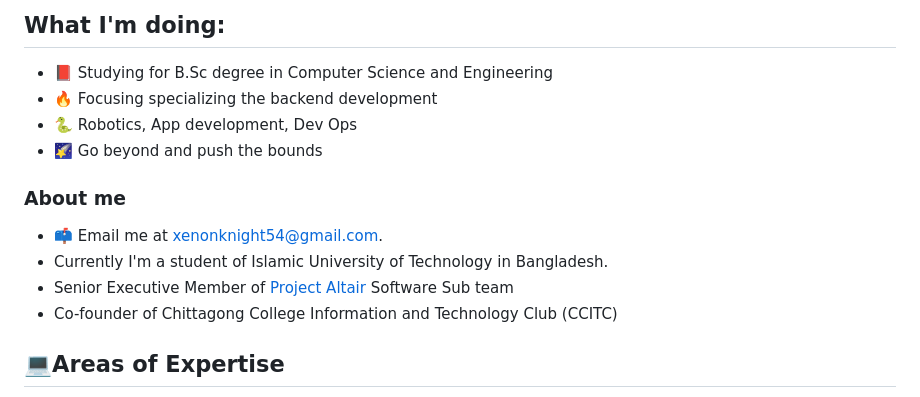
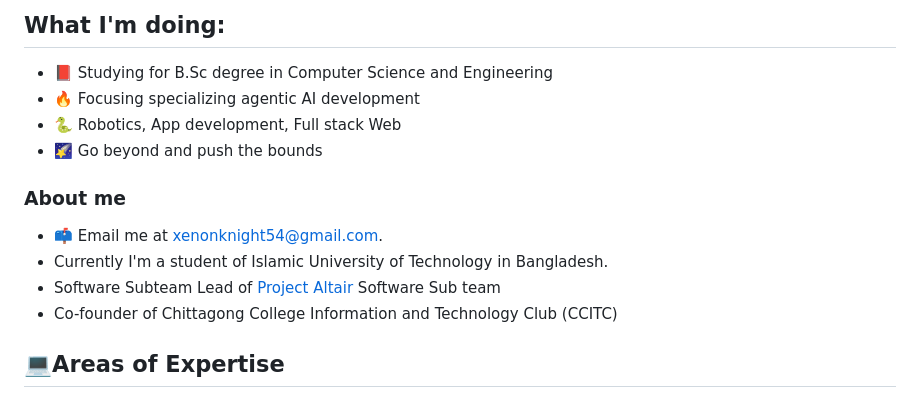
Before and after one commit to Khandakar227/khandakar227, a Markdown page: README.md, the part around the change. GitHub-like rendering.

Commit message:
Update README.md (#6)

```diff
--- a/README.md
+++ b/README.md
@@ -11,15 +11,15 @@ Passionate about building intelligent systems, automating workflows, and develop
 ## What I'm doing:
 
 - 📕 Studying for B.Sc degree in Computer Science and Engineering
-- 🔥 Focusing specializing the backend development
-- 🐍 Robotics, App development, Dev Ops
+- 🔥 Focusing specializing  agentic AI development
+- 🐍 Robotics, App development, Full stack Web
 - 🌠 Go beyond and push the bounds
 
 ### About me
 
 - 📫 Email me at [xenonknight54@gmail.com](mailto:xenonknight54@gnmail.com).
 - Currently I'm a student of Islamic University of Technology in Bangladesh.
-- Senior Executive Member of <a href="https://www.altairrover.com/" target="_blank">Project Altair</a> Software Sub team
+- Software Subteam Lead of <a href="https://project-altair.vercel.app/" target="_blank">Project Altair</a> Software Sub team
 - Co-founder of Chittagong College Information and Technology Club (CCITC)
 
 ## 💻Areas of Expertise
```
